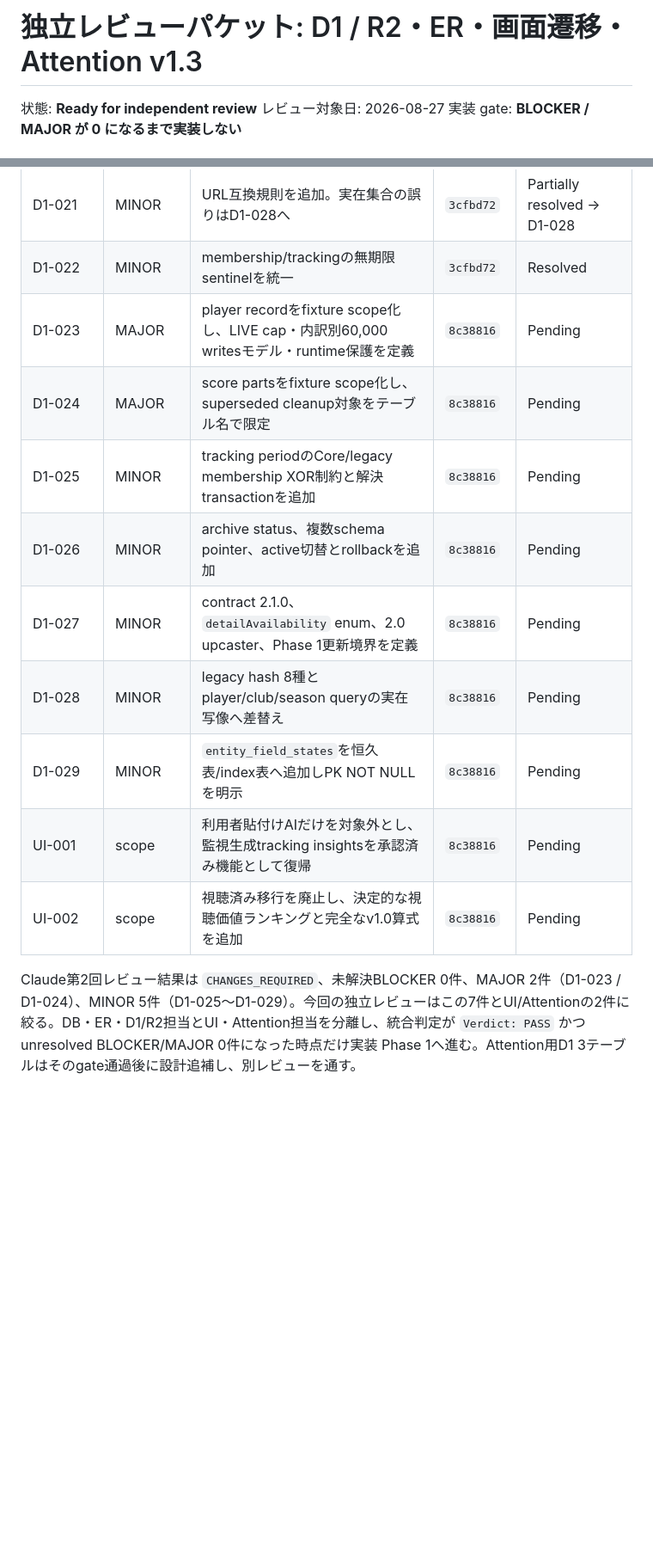
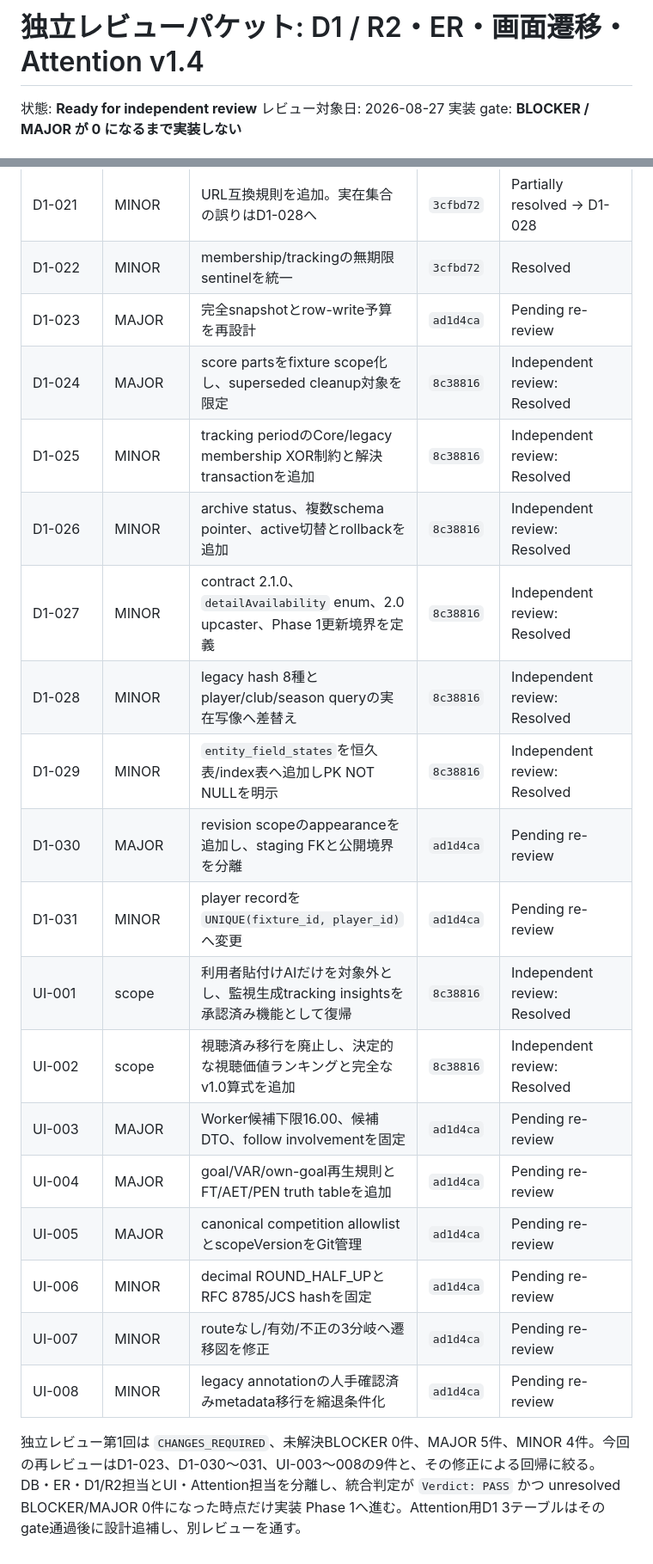
Before and after one commit to ssdkllpd/japanese-football-watch, a Markdown page: docs/claude-review-packet-d1-r2-v1.0.md, 2 parts joined by grey strips. Shown at 86% size. GitHub-like rendering; blank space fills up the shorter version.

Commit message:
docs: record independent review remediation

```diff
--- a/docs/claude-review-packet-d1-r2-v1.0.md
+++ b/docs/claude-review-packet-d1-r2-v1.0.md
@@ -1,4 +1,4 @@
-# 独立レビューパケット: D1 / R2・ER・画面遷移・Attention v1.3
+# 独立レビューパケット: D1 / R2・ER・画面遷移・Attention v1.4
 
 状態: **Ready for independent review**
 レビュー対象日: 2026-08-27
@@ -155,14 +156,22 @@ Verdict: PASS | CHANGES_REQUIRED
 | D1-018〜D1-020 | MINOR | 初回指摘を設計 v1.1へ反映 | `3cfbd72` | Resolved 3/3（D1-020付随はD1-026） |
 | D1-021 | MINOR | URL互換規則を追加。実在集合の誤りはD1-028へ | `3cfbd72` | Partially resolved → D1-028 |
 | D1-022 | MINOR | membership/trackingの無期限sentinelを統一 | `3cfbd72` | Resolved |
-| D1-023 | MAJOR | player recordをfixture scope化し、LIVE cap・内訳別60,000 writesモデル・runtime保護を定義 | `8c38816` | Pending |
-| D1-024 | MAJOR | score partsをfixture scope化し、superseded cleanup対象をテーブル名で限定 | `8c38816` | Pending |
-| D1-025 | MINOR | tracking periodのCore/legacy membership XOR制約と解決transactionを追加 | `8c38816` | Pending |
-| D1-026 | MINOR | archive status、複数schema pointer、active切替とrollbackを追加 | `8c38816` | Pending |
-| D1-027 | MINOR | contract 2.1.0、`detailAvailability` enum、2.0 upcaster、Phase 1更新境界を定義 | `8c38816` | Pending |
-| D1-028 | MINOR | legacy hash 8種とplayer/club/season queryの実在写像へ差替え | `8c38816` | Pending |
-| D1-029 | MINOR | `entity_field_states`を恒久表/index表へ追加しPK NOT NULLを明示 | `8c38816` | Pending |
-| UI-001 | scope | 利用者貼付けAIだけを対象外とし、監視生成tracking insightsを承認済み機能として復帰 | `8c38816` | Pending |
-| UI-002 | scope | 視聴済み移行を廃止し、決定的な視聴価値ランキングと完全なv1.0算式を追加 | `8c38816` | Pending |
+| D1-023 | MAJOR | 完全snapshotとrow-write予算を再設計 | `ad1d4ca` | Pending re-review |
+| D1-024 | MAJOR | score partsをfixture scope化し、superseded cleanup対象を限定 | `8c38816` | Independent review: Resolved |
+| D1-025 | MINOR | tracking periodのCore/legacy membership XOR制約と解決transactionを追加 | `8c38816` | Independent review: Resolved |
+| D1-026 | MINOR | archive status、複数schema pointer、active切替とrollbackを追加 | `8c38816` | Independent review: Resolved |
+| D1-027 | MINOR | contract 2.1.0、`detailAvailability` enum、2.0 upcaster、Phase 1更新境界を定義 | `8c38816` | Independent review: Resolved |
+| D1-028 | MINOR | legacy hash 8種とplayer/club/season queryの実在写像へ差替え | `8c38816` | Independent review: Resolved |
+| D1-029 | MINOR | `entity_field_states`を恒久表/index表へ追加しPK NOT NULLを明示 | `8c38816` | Independent review: Resolved |
+| D1-030 | MAJOR | revision scopeのappearanceを追加し、staging FKと公開境界を分離 | `ad1d4ca` | Pending re-review |
+| D1-031 | MINOR | player recordを`UNIQUE(fixture_id, player_id)`へ変更 | `ad1d4ca` | Pending re-review |
+| UI-001 | scope | 利用者貼付けAIだけを対象外とし、監視生成tracking insightsを承認済み機能として復帰 | `8c38816` | Independent review: Resolved |
+| UI-002 | scope | 視聴済み移行を廃止し、決定的な視聴価値ランキングと完全なv1.0算式を追加 | `8c38816` | Independent review: Resolved |
+| UI-003 | MAJOR | Worker候補下限16.00、候補DTO、follow involvementを固定 | `ad1d4ca` | Pending re-review |
+| UI-004 | MAJOR | goal/VAR/own-goal再生規則とFT/AET/PEN truth tableを追加 | `ad1d4ca` | Pending re-review |
+| UI-005 | MAJOR | canonical competition allowlistとscopeVersionをGit管理 | `ad1d4ca` | Pending re-review |
+| UI-006 | MINOR | decimal ROUND_HALF_UPとRFC 8785/JCS hashを固定 | `ad1d4ca` | Pending re-review |
+| UI-007 | MINOR | routeなし/有効/不正の3分岐へ遷移図を修正 | `ad1d4ca` | Pending re-review |
+| UI-008 | MINOR | legacy annotationの人手確認済みmetadata移行を縮退条件化 | `ad1d4ca` | Pending re-review |
 
-Claude第2回レビュー結果は `CHANGES_REQUIRED`、未解決BLOCKER 0件、MAJOR 2件（D1-023 / D1-024）、MINOR 5件（D1-025〜D1-029）。今回の独立レビューはこの7件とUI/Attentionの2件に絞る。DB・ER・D1/R2担当とUI・Attention担当を分離し、統合判定が `Verdict: PASS` かつ unresolved BLOCKER/MAJOR 0件になった時点だけ実装 Phase 1へ進む。Attention用D1 3テーブルはそのgate通過後に設計追補し、別レビューを通す。
+独立レビュー第1回は `CHANGES_REQUIRED`、未解決BLOCKER 0件、MAJOR 5件、MINOR 4件。今回の再レビューはD1-023、D1-030〜031、UI-003〜008の9件と、その修正による回帰に絞る。DB・ER・D1/R2担当とUI・Attention担当を分離し、統合判定が `Verdict: PASS` かつ unresolved BLOCKER/MAJOR 0件になった時点だけ実装 Phase 1へ進む。Attention用D1 3テーブルはそのgate通過後に設計追補し、別レビューを通す。
```
Also changed, not shown: other parts of docs/claude-review-packet-d1-r2-v1.0.md (+2 -1 lines).
